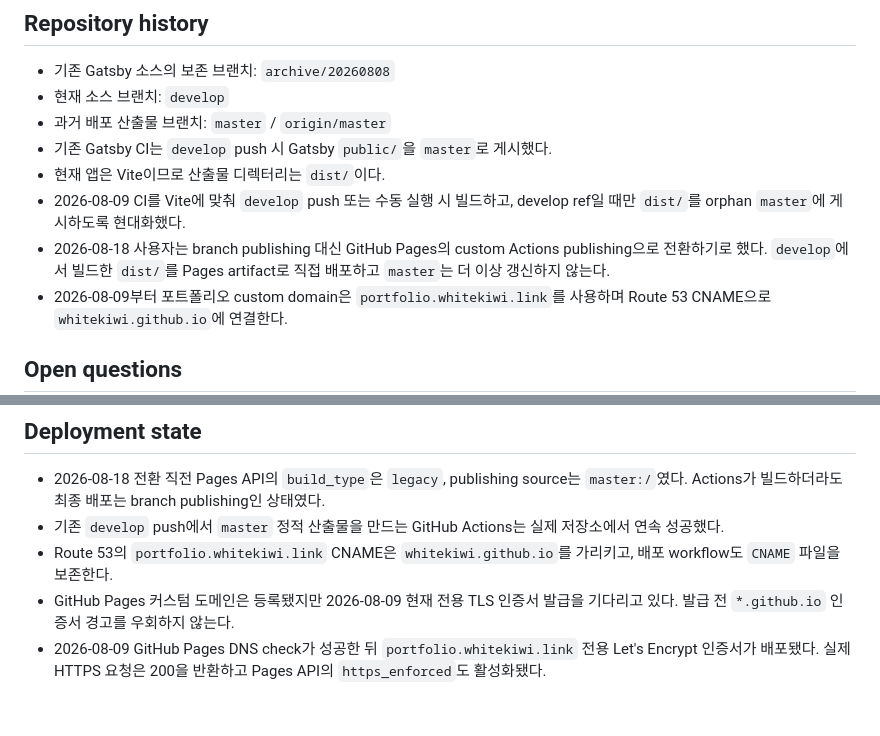
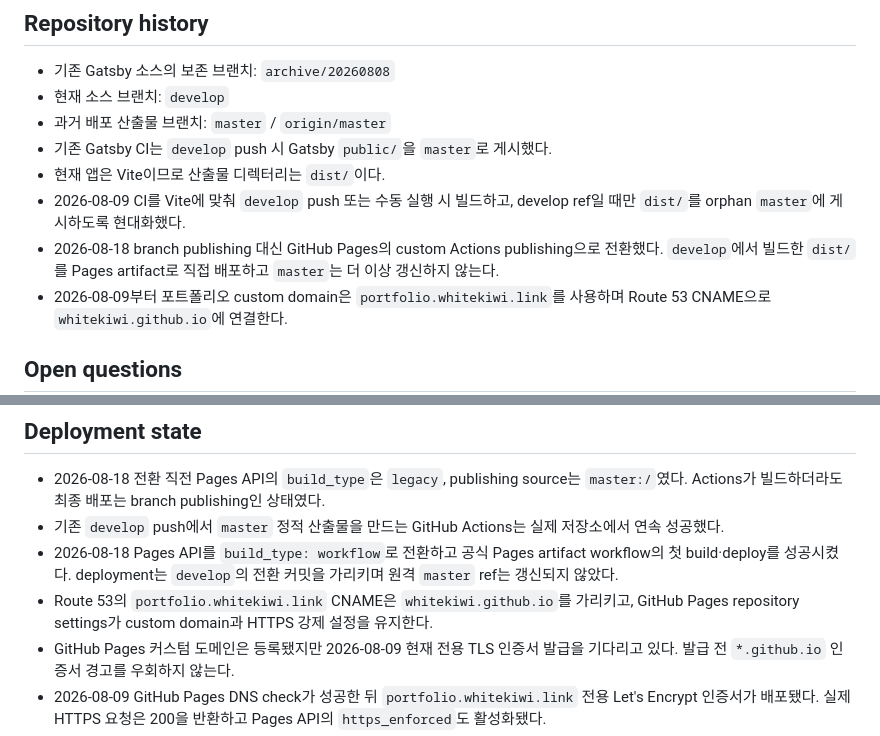
Before and after one commit to WhiteKiwi/WhiteKiwi.github.io, a Markdown page: CONTEXT.md, 2 parts joined by grey strips. Drawn GitHub-style; blank space fills up the shorter version.

Commit message:
docs: record Pages workflow deployment

```diff
--- a/CONTEXT.md
+++ b/CONTEXT.md
@@ -274,7 +274,7 @@
 - 기존 Gatsby CI는 `develop` push 시 Gatsby `public/`을 `master`로 게시했다.
 - 현재 앱은 Vite이므로 산출물 디렉터리는 `dist/`이다.
 - 2026-08-09 CI를 Vite에 맞춰 `develop` push 또는 수동 실행 시 빌드하고, develop ref일 때만 `dist/`를 orphan `master`에 게시하도록 현대화했다.
-- 2026-08-18 사용자는 branch publishing 대신 GitHub Pages의 custom Actions publishing으로 전환하기로 했다. `develop`에서 빌드한 `dist/`를 Pages artifact로 직접 배포하고 `master`는 더 이상 갱신하지 않는다.
+- 2026-08-18 branch publishing 대신 GitHub Pages의 custom Actions publishing으로 전환했다. `develop`에서 빌드한 `dist/`를 Pages artifact로 직접 배포하고 `master`는 더 이상 갱신하지 않는다.
 - 2026-08-09부터 포트폴리오 custom domain은 `portfolio.whitekiwi.link`를 사용하며 Route 53 CNAME으로 `whitekiwi.github.io`에 연결한다.
 
 ## Open questions
@@ -312,7 +312,8 @@
 
 - 2026-08-18 전환 직전 Pages API의 `build_type`은 `legacy`, publishing source는 `master:/`였다. Actions가 빌드하더라도 최종 배포는 branch publishing인 상태였다.
 - 기존 `develop` push에서 `master` 정적 산출물을 만드는 GitHub Actions는 실제 저장소에서 연속 성공했다.
-- Route 53의 `portfolio.whitekiwi.link` CNAME은 `whitekiwi.github.io`를 가리키고, 배포 workflow도 `CNAME` 파일을 보존한다.
+- 2026-08-18 Pages API를 `build_type: workflow`로 전환하고 공식 Pages artifact workflow의 첫 build·deploy를 성공시켰다. deployment는 `develop`의 전환 커밋을 가리키며 원격 `master` ref는 갱신되지 않았다.
+- Route 53의 `portfolio.whitekiwi.link` CNAME은 `whitekiwi.github.io`를 가리키고, GitHub Pages repository settings가 custom domain과 HTTPS 강제 설정을 유지한다.
 - GitHub Pages 커스텀 도메인은 등록됐지만 2026-08-09 현재 전용 TLS 인증서 발급을 기다리고 있다. 발급 전 `*.github.io` 인증서 경고를 우회하지 않는다.
 - 2026-08-09 GitHub Pages DNS check가 성공한 뒤 `portfolio.whitekiwi.link` 전용 Let's Encrypt 인증서가 배포됐다. 실제 HTTPS 요청은 200을 반환하고 Pages API의 `https_enforced`도 활성화됐다.
 - 2026-08-09 리뷰에서 모션 감소 프롤로그가 오히려 12초로 늘어나는 CSS 우선순위 문제, 활성 전 당근 버튼의 키보드 포커스, 쓰기 권한 workflow의 변경 가능한 action 태그, EggLab WebGL의 계속되는 렌더 루프가 지적됐다. 네 항목 모두 실제 동작 또는 공급망 방어에 유효해 픽하며, 메인 접근성 문제를 우선하고 EggLab은 공개 보조 뷰의 저비용 보완으로 함께 처리한다.
```
Also changed, not shown: TODO.md (+1 -3 lines).
